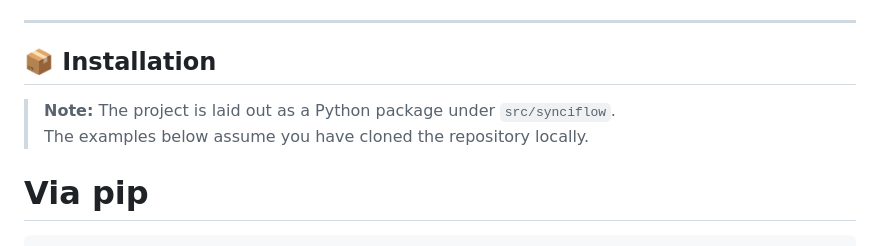
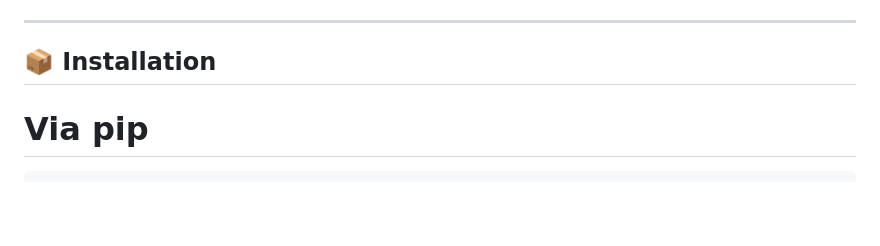
Before and after one commit to adelelawady/synciflow, a Markdown page: README.md, the part around the change. Rendered like a GitHub page; folded sections open; blank space fills up the shorter version.

Commit message:
Update installation section in README
Removed note about project layout and cloning.

```diff
--- a/README.md
+++ b/README.md
@@ -223,9 +223,6 @@ Thread-safe event bus: sync code (e.g. background workers) publishes events via
   </details>
 
 ## 📦 Installation
-
-> **Note:** The project is laid out as a Python package under `src/synciflow`.
-> The examples below assume you have cloned the repository locally.
 
 
 
```
